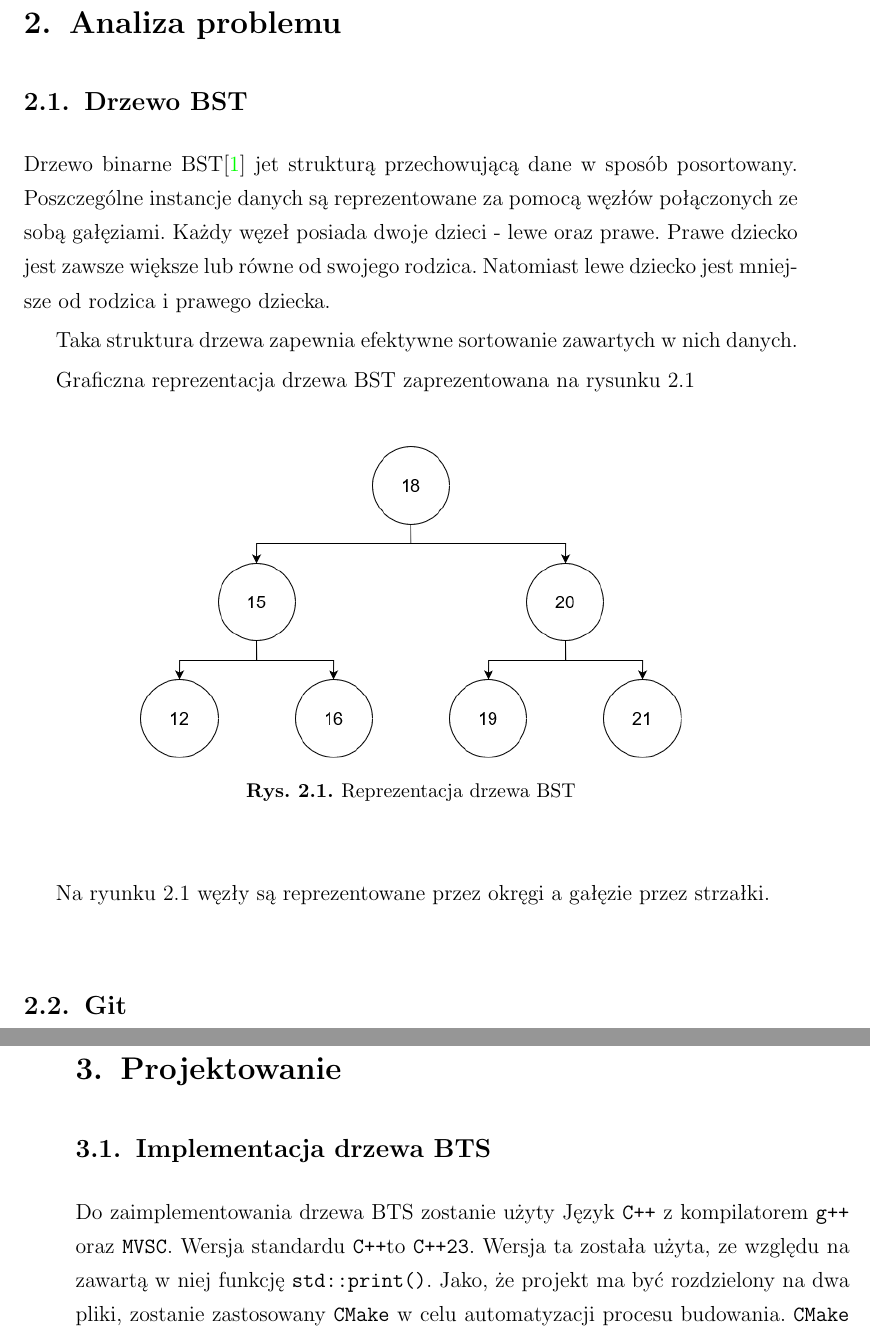
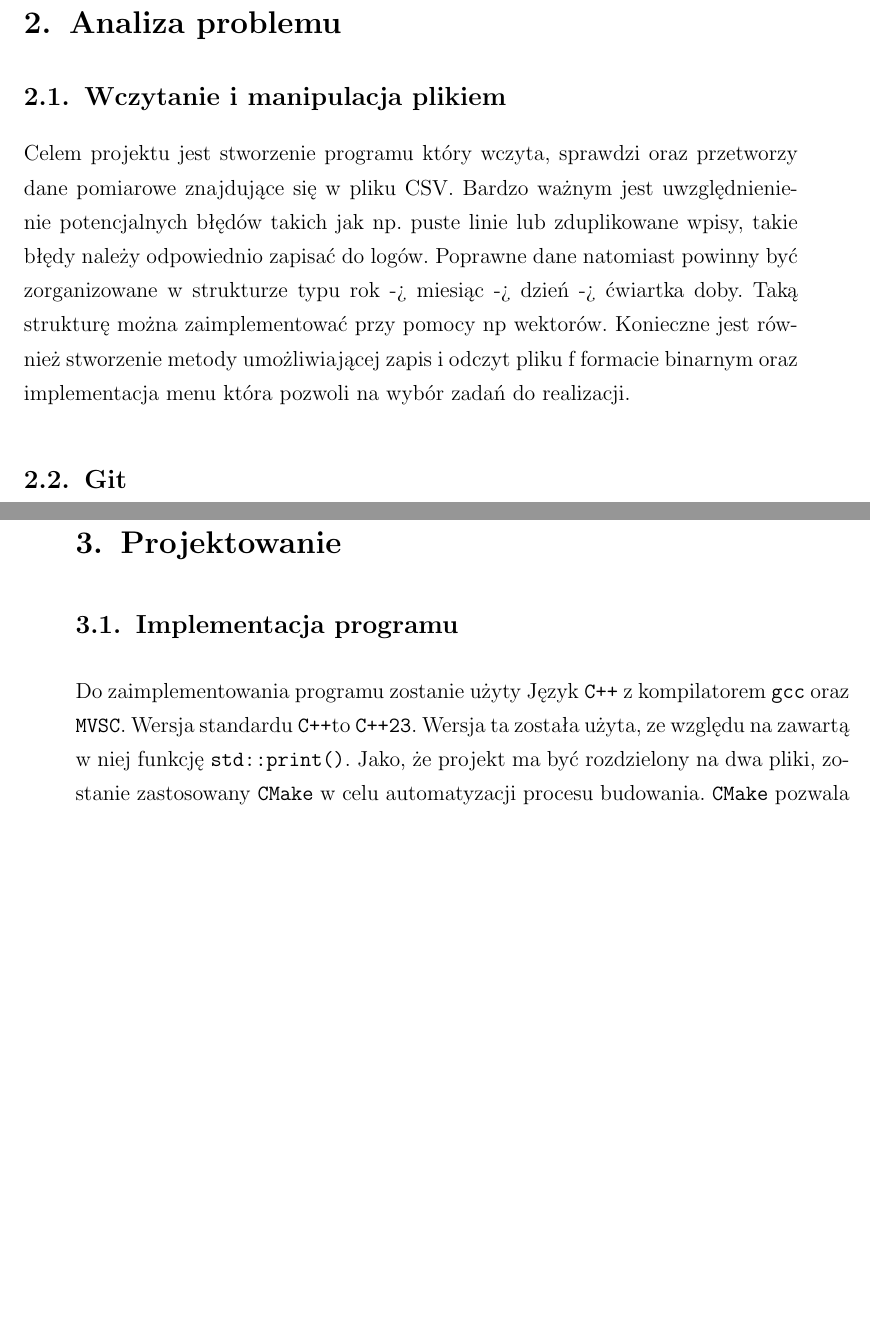
Before and after one commit to mattys1/zaawansowane-p6, a LaTeX document (docs/manual/dokument.tex, which reads docs/manual/tex/rozdzial2.tex, docs/manual/tex/rozdzial3.tex): two parts of pages 4 and 7 of 27, joined at a grey line, cut so that both start at the same text, the shorter picture padded with empty space. The pictures show the PDF file docs/manual/dokument.pdf that the author committed with the source.

Commit message:
Docs some changes

```diff
--- a/docs/manual/tex/rozdzial2.tex
+++ b/docs/manual/tex/rozdzial2.tex
@@ -5,23 +5,11 @@
 %Napisać spsoób wykorzystania algorytmu po przez wykonanie przykładu (np. mnożenie macierzy - wykonać ręcznie przykład z mnożeniem macierzy pokazujący jak mnoży się macierz ręcznie)
 %Jeśli zadanie zakłada przedstawienie jakiegoś narzędzia (np. git, AI) należy opisać narzędzie
 
-\subsection{Drzewo BST}
+\subsection{Wczytanie i manipulacja plikiem}
 
-Drzewo binarne BST\cite{bstwiki} jet strukturą przechowującą dane w sposób posortowany. Poszczególne instancje danych są reprezentowane za pomocą węzłów połączonych ze sobą gałęziami. Każdy węzeł posiada dwoje dzieci - lewe oraz prawe. Prawe dziecko jest zawsze większe lub równe od swojego rodzica. Natomiast lewe dziecko jest mniejsze od rodzica i prawego dziecka.
-
-Taka struktura drzewa zapewnia efektywne sortowanie zawartych w nich danych.
-
-Graficzna reprezentacja drzewa BST zaprezentowana na rysunku \ref{fig:treegraphic}
-
-\begin{figure}[H]
-	\centering
-	\includegraphics[width=0.7\linewidth]{images/DiagramBTS}
-	\caption{Reprezentacja drzewa BST}
-	\label{fig:treegraphic}
-\end{figure}
-
-Na ryunku \ref{fig:treegraphic} węzły są reprezentowane przez okręgi a gałęzie przez strzałki.
-
+Celem projektu jest stworzenie programu który wczyta, sprawdzi oraz przetworzy dane pomiarowe znajdujące się w pliku CSV. Bardzo ważnym jest uwzględnienienie potencjalnych błędów takich jak np. puste linie lub zduplikowane wpisy, takie błędy należy odpowiednio zapisać do logów.
+Poprawne dane natomiast powinny być zorganizowane w strukturze typu rok -> miesiąc -> dzień -> ćwiartka doby. Taką strukturę można zaimplementować przy pomocy np wektorów.
+Konieczne jest również stworzenie metody umożliwiającej zapis i odczyt pliku f formacie binarnym oraz implementacja menu która pozwoli na wybór zadań do realizacji.
 
 \subsection{Git}
 Kolejnym konceptem, którym zajmuje się projekt jest narzędzie git\cite{gitsite}. Pozwala ono zarządzać poszczególnymi wersjami projektów. Głównym korzeniem gita jest system commitów, czyli zapisania zmian w pliku w stosunku do commita starszego. To, w połączeniu z jego innymi możliwościami pozwala na tworzenie długich i skomplikowanych osi czasu danych projektów.
--- a/docs/manual/tex/rozdzial3.tex
+++ b/docs/manual/tex/rozdzial3.tex
@@ -5,10 +5,10 @@
 %Narysować graf, UML, diagram klas, schemat działania algorytmu
 %Jeśli zadanie zakłada przedstawienie jakiegoś narzędzia (np. git, AI) należy opisać sposób jego używania
 
-\subsection{Implementacja drzewa BTS}
+\subsection{Implementacja programu}
 
 
-Do zaimplementowania drzewa BTS zostanie użyty Język \texttt{C++} z kompilatorem \texttt{g++} oraz \texttt{MVSC}. Wersja standardu \texttt{C++}to \texttt{C++23}. Wersja ta została użyta, ze względu na zawartą w niej funkcję \texttt{std::print()}. Jako, że projekt ma być rozdzielony na dwa pliki, zostanie zastosowany \texttt{CMake} w celu automatyzacji procesu budowania. \texttt{CMake} pozwala na generowanie plików budujących dany projekt, zgodnie z określoną konfiguracją. Oszczędza to programiście, szczególnie przy większych projektach, manualne pisanie Makefileów.
+Do zaimplementowania programu zostanie użyty Język \texttt{C++} z kompilatorem \texttt{gcc} oraz \texttt{MVSC}. Wersja standardu \texttt{C++}to \texttt{C++23}. Wersja ta została użyta, ze względu na zawartą w niej funkcję \texttt{std::print()}. Jako, że projekt ma być rozdzielony na dwa pliki, zostanie zastosowany \texttt{CMake} w celu automatyzacji procesu budowania. \texttt{CMake} pozwala na generowanie plików budujących dany projekt, zgodnie z określoną konfiguracją. Oszczędza to programiście, szczególnie przy większych projektach, manualne pisanie Makefileów.
 Plik konfiguracyjny \texttt{CMakeLists.txt} może wygląDać jak na rysunku
 
 \begin{lstlisting}[caption=Plik konfiguracyjny CMake, label={lst:cmakelists}, language=C++]
```
Also changed, not shown: docs/manual/tex/rozdzial4.tex (+2 -0 lines), docs/manual/dokument.pdf, 2 other files.
